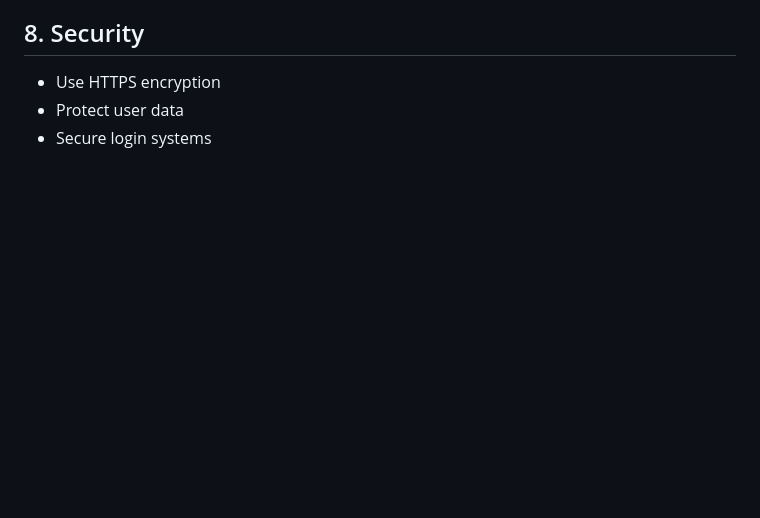
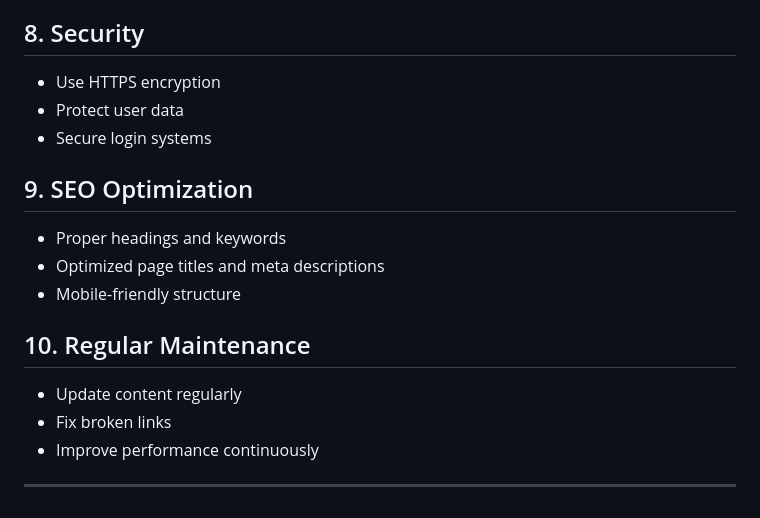
Before and after one commit to sasindusachintha/HDCSE49_WEB, a Markdown page: Web Application Theory.md, the part around the change. GitHub-like rendering; blank space fills up the shorter version.

Commit message:
Add sections on SEO Optimization and Regular Maintenance

```diff
--- a/Web Application Theory.md
+++ b/Web Application Theory.md
@@ -284,3 +284,15 @@ Web design best practices are guidelines used to create websites that are user-f
 - Use HTTPS encryption
 - Protect user data
 - Secure login systems
+
+## 9. SEO Optimization
+- Proper headings and keywords
+- Optimized page titles and meta descriptions
+- Mobile-friendly structure
+
+## 10. Regular Maintenance
+- Update content regularly
+- Fix broken links
+- Improve performance continuously
+
+---
```
